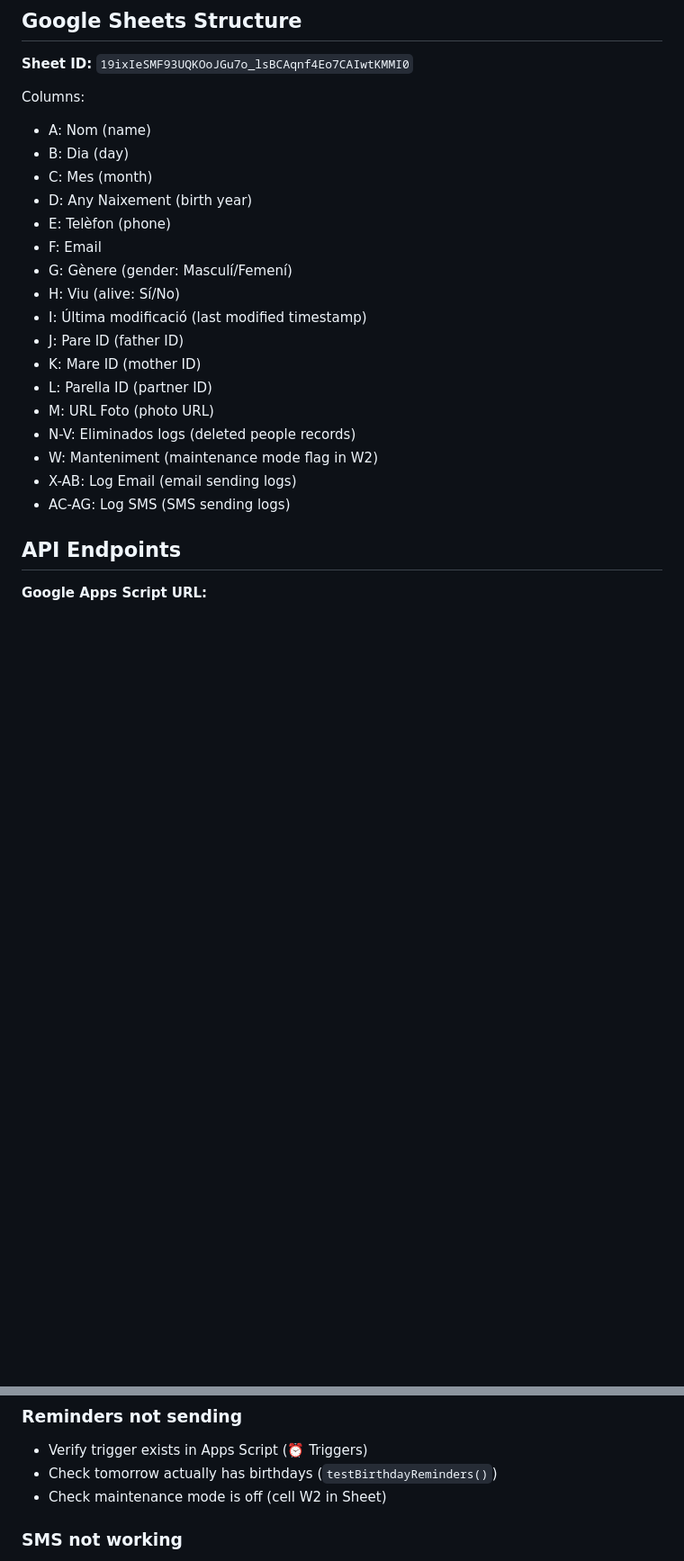
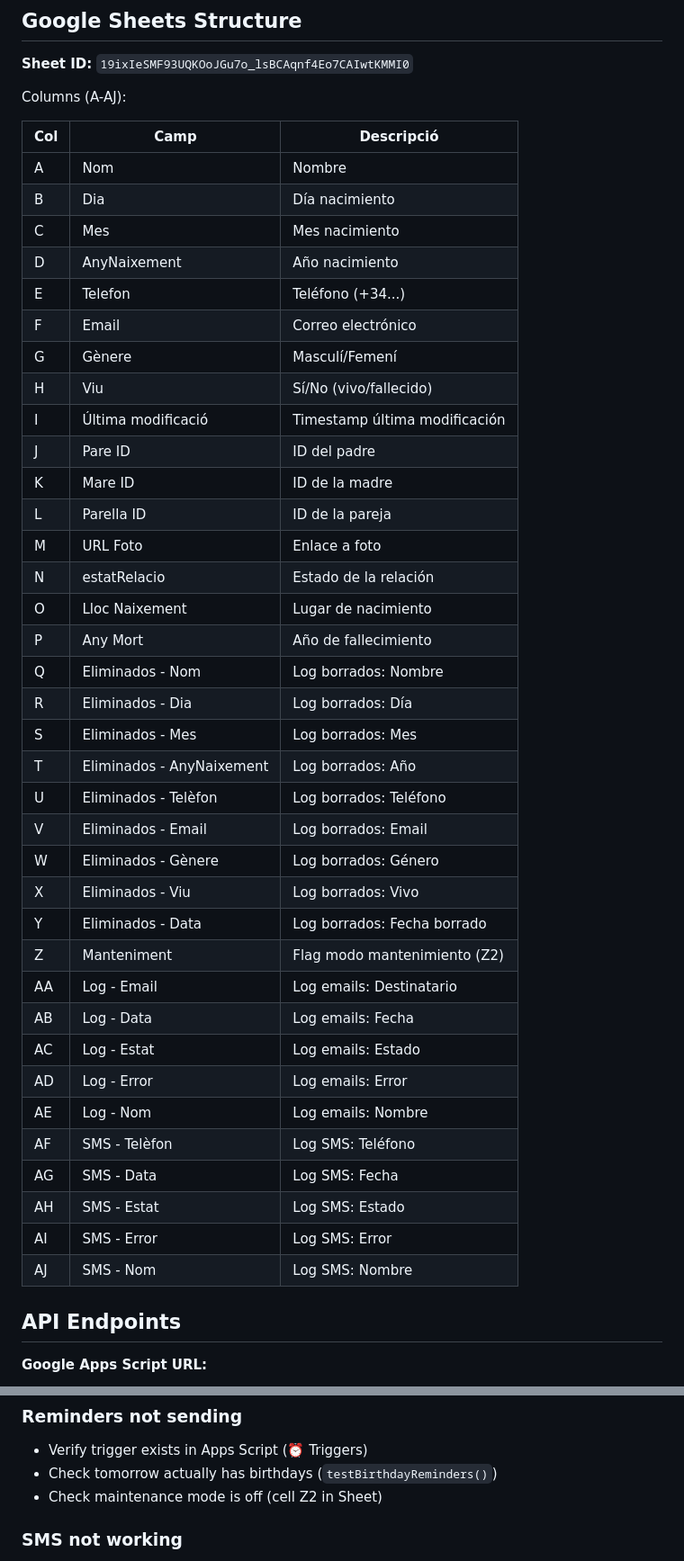
Before and after one commit to rxampeny/family-agents-sdk, a Markdown page: CLAUDE.md, 2 parts joined by grey strips. Shown at 90% size. Rendered like a GitHub page; blank space fills up the shorter version.

```diff
--- a/CLAUDE.md
+++ b/CLAUDE.md
@@ -40,24 +40,46 @@ Code.gs functions → Twilio SMS / Gmail
 
 **Sheet ID:** `19ixIeSMF93UQKOoJGu7o_lsBCAqnf4Eo7CAIwtKMMI0`
 
-Columns:
-- A: Nom (name)
-- B: Dia (day)
-- C: Mes (month)
-- D: Any Naixement (birth year)
-- E: Telèfon (phone)
-- F: Email
-- G: Gènere (gender: Masculí/Femení)
-- H: Viu (alive: Sí/No)
-- I: Última modificació (last modified timestamp)
-- J: Pare ID (father ID)
-- K: Mare ID (mother ID)
-- L: Parella ID (partner ID)
-- M: URL Foto (photo URL)
-- N-V: Eliminados logs (deleted people records)
-- W: Manteniment (maintenance mode flag in W2)
-- X-AB: Log Email (email sending logs)
-- AC-AG: Log SMS (SMS sending logs)
+Columns (A-AJ):
+
+| Col | Camp | Descripció |
+|-----|------|------------|
+| A | Nom | Nombre |
+| B | Dia | Día nacimiento |
+| C | Mes | Mes nacimiento |
+| D | AnyNaixement | Año nacimiento |
+| E | Telefon | Teléfono (+34...) |
+| F | Email | Correo electrónico |
+| G | Gènere | Masculí/Femení |
+| H | Viu | Sí/No (vivo/fallecido) |
+| I | Última modificació | Timestamp última modificación |
+| J | Pare ID | ID del padre |
+| K | Mare ID | ID de la madre |
+| L | Parella ID | ID de la pareja |
+| M | URL Foto | Enlace a foto |
+| N | estatRelacio | Estado de la relación |
+| O | Lloc Naixement | Lugar de nacimiento |
+| P | Any Mort | Año de fallecimiento |
+| Q | Eliminados - Nom | Log borrados: Nombre |
+| R | Eliminados - Dia | Log borrados: Día |
+| S | Eliminados - Mes | Log borrados: Mes |
+| T | Eliminados - AnyNaixement | Log borrados: Año |
+| U | Eliminados - Telèfon | Log borrados: Teléfono |
+| V | Eliminados - Email | Log borrados: Email |
+| W | Eliminados - Gènere | Log borrados: Género |
+| X | Eliminados - Viu | Log borrados: Vivo |
+| Y | Eliminados - Data | Log borrados: Fecha borrado |
+| Z | Manteniment | Flag modo mantenimiento (Z2) |
+| AA | Log - Email | Log emails: Destinatario |
+| AB | Log - Data | Log emails: Fecha |
+| AC | Log - Estat | Log emails: Estado |
+| AD | Log - Error | Log emails: Error |
+| AE | Log - Nom | Log emails: Nombre |
+| AF | SMS - Telèfon | Log SMS: Teléfono |
+| AG | SMS - Data | Log SMS: Fecha |
+| AH | SMS - Estat | Log SMS: Estado |
+| AI | SMS - Error | Log SMS: Error |
+| AJ | SMS - Nom | Log SMS: Nombre |
 
 ## API Endpoints
 
@@ -211,7 +233,7 @@ All CSS is inline in `index.html` starting ~line 22. Look for the `<style>` tag.
 ### Reminders not sending
 - Verify trigger exists in Apps Script (⏰ Triggers)
 - Check tomorrow actually has birthdays (`testBirthdayReminders()`)
-- Check maintenance mode is off (cell W2 in Sheet)
+- Check maintenance mode is off (cell Z2 in Sheet)
 
 ### SMS not working
 - Verify Twilio credentials in Code.gs
```
Also changed, not shown: ARCHITECTURE.md (added, +172 -0 lines).
